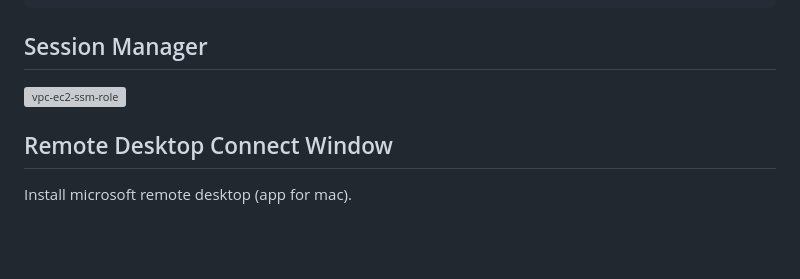
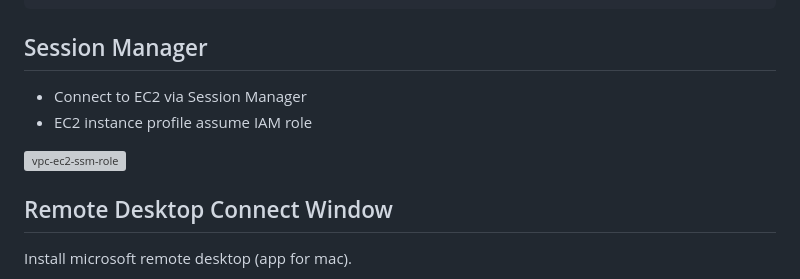
Before and after one commit to cdk-entest/vpc-sg-ec2-demo, a Markdown page: README.md, the part around one of its changes. GitHub-like rendering; blank space fills up the shorter version; grey boxes are pictures that could not be loaded.

````diff
--- a/README.md
+++ b/README.md
@@ -259,4 +259,6 @@ syntax on
 ```
 
 ## Session Manager
+- Connect to EC2 via Session Manager
+- EC2 instance profile assume IAM role
 
````
Also changed, not shown: other parts of README.md (+1 -2 lines).
